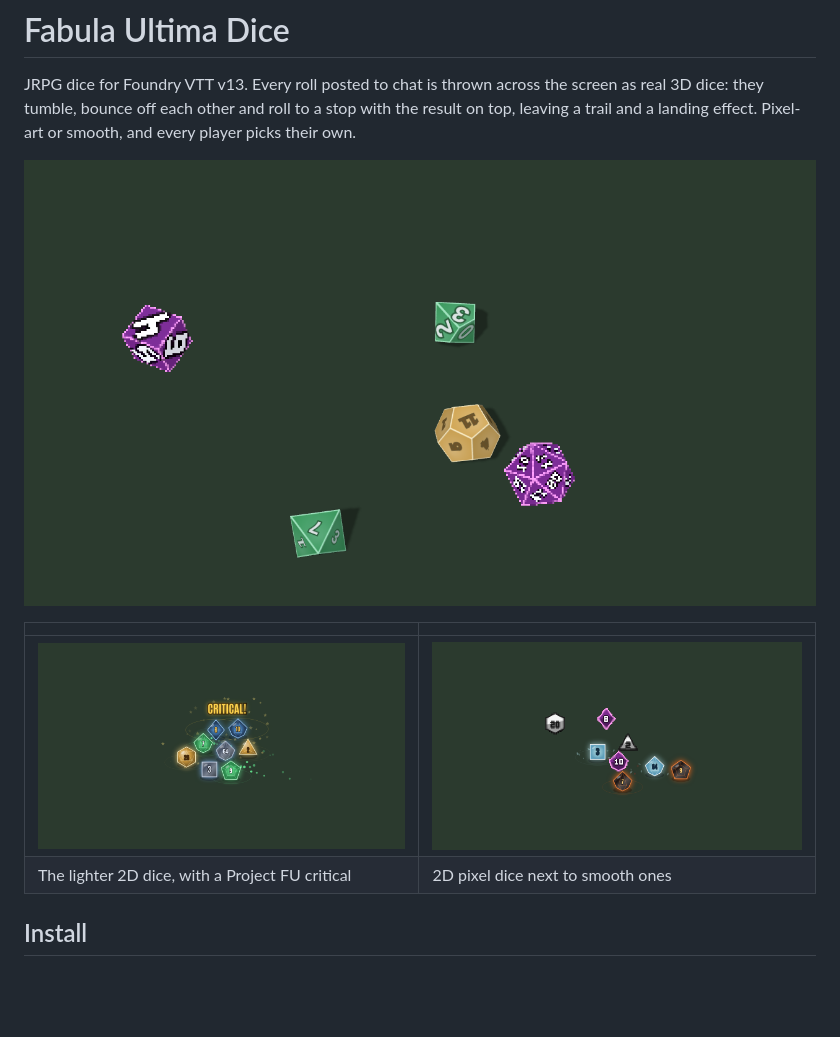
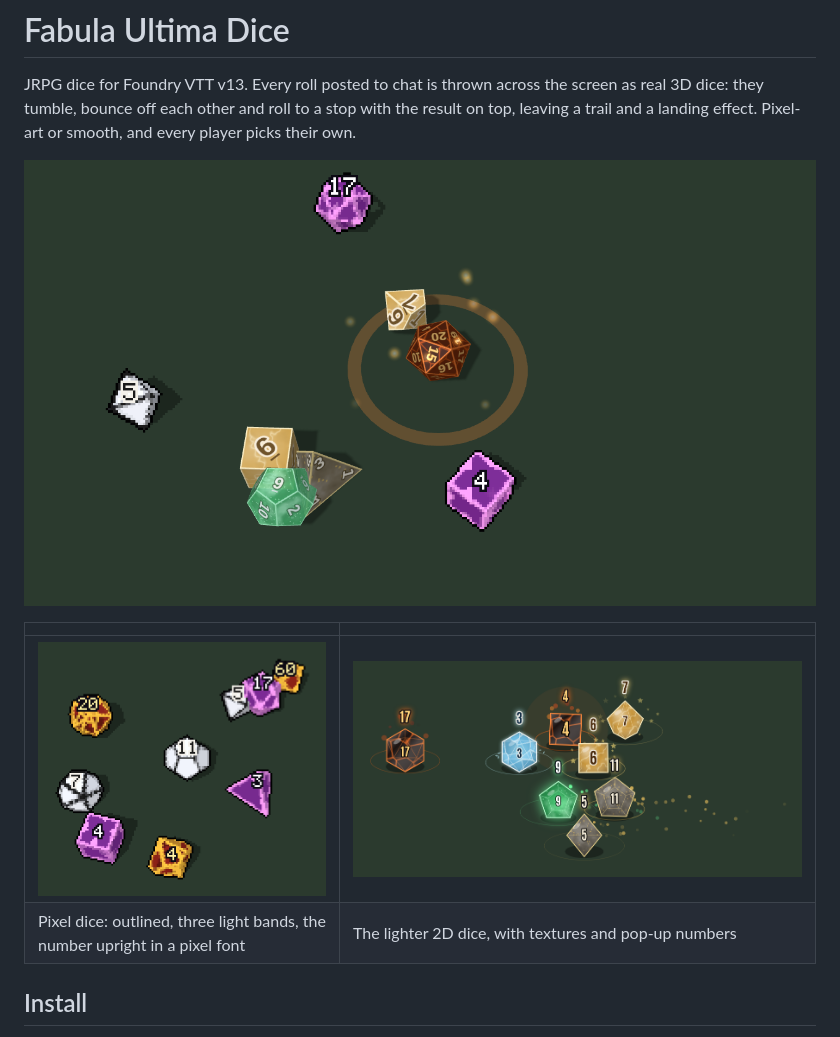
Before and after one commit to EclipseGS27/fu-dice, a Markdown page: README.md, the part around one of its changes. Drawn GitHub-style; pictures changed too: docs/3d.png, docs/pixel.png, docs/smooth.png; blank space fills up the shorter version.

```diff
--- a/README.md
+++ b/README.md
@@ -6,8 +6,8 @@ JRPG dice for Foundry VTT v13. Every roll posted to chat is thrown across the sc
 
 | | |
 |---|---|
-| ![2D smooth dice with a critical](docs/smooth.png) | ![2D pixel dice](docs/pixel.png) |
-| The lighter 2D dice, with a Project FU critical | 2D pixel dice next to smooth ones |
+| ![3D pixel dice](docs/pixel.png) | ![2D smooth dice with textures and pop-up numbers](docs/smooth.png) |
+| Pixel dice: outlined, three light bands, the number upright in a pixel font | The lighter 2D dice, with textures and pop-up numbers |
 
 ## Install
 In Foundry: **Add-on Modules → Install Module**, paste this Manifest URL and click Install:
```
Also changed, not shown: other parts of README.md (+13 -6 lines), docs/config.png, 8 other files.
